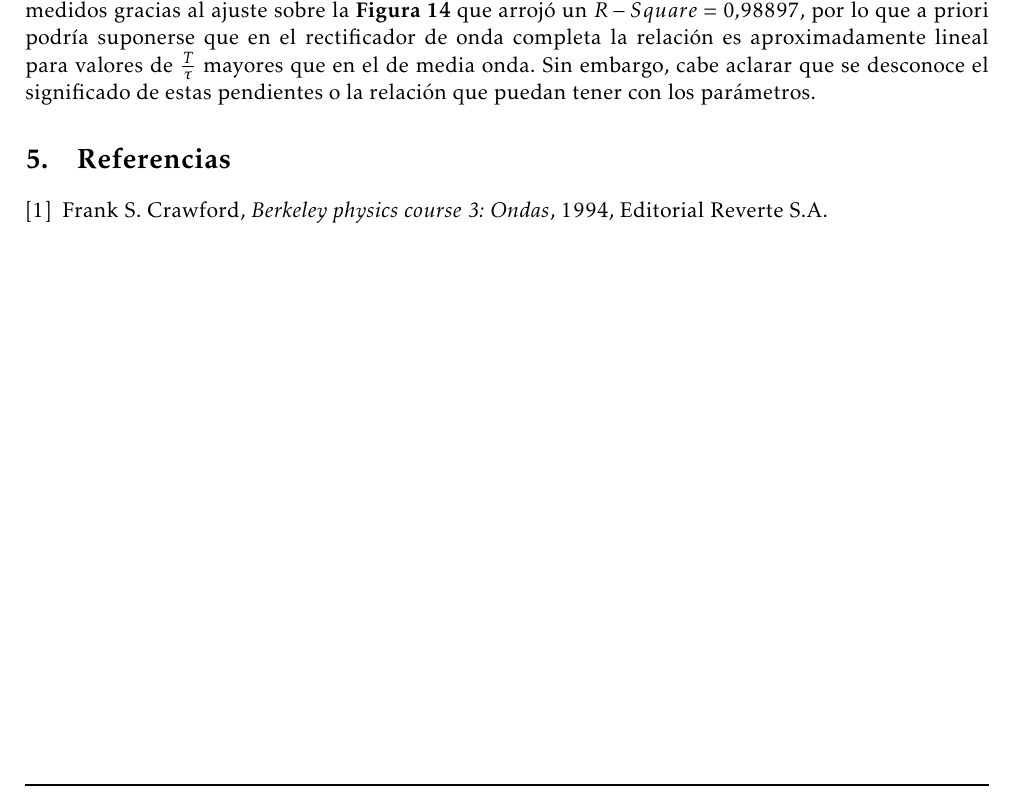
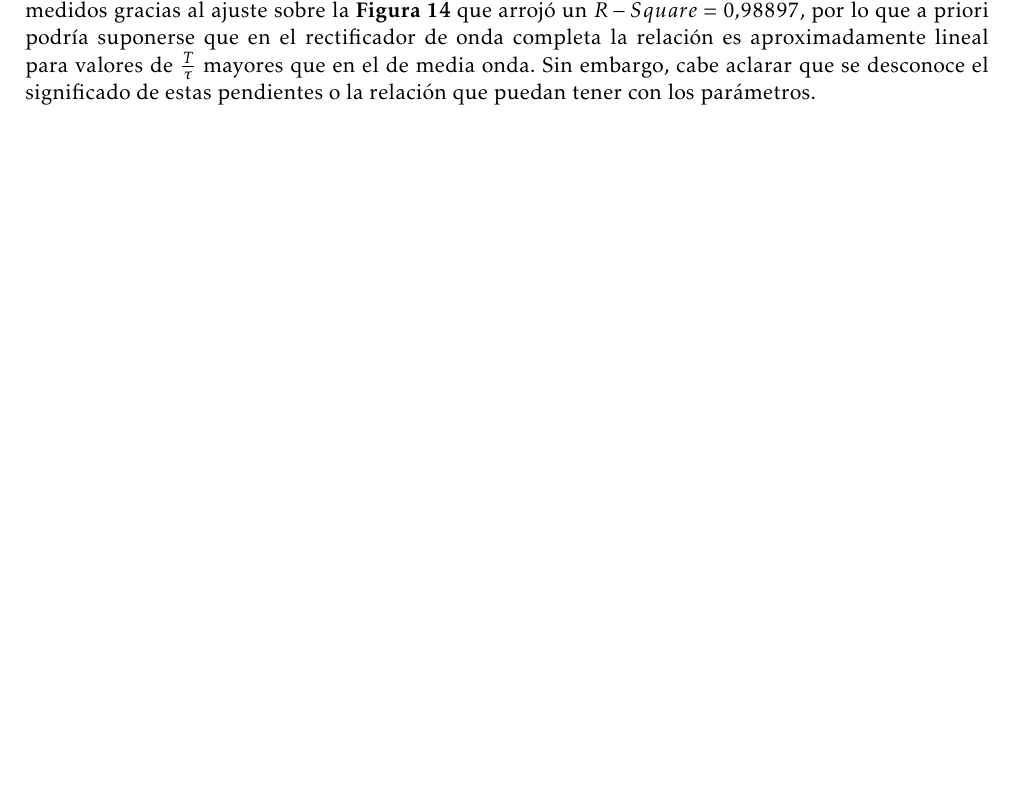
Before and after one commit to pugliese/Labo-3, a LaTeX document (Informe-4/Plantilla_Informe.tex): part of page 10 of 10, cut so that both start at the same text, the shorter picture padded with empty space. Compiled offline with pdfLaTeX.

```diff
--- a/Informe-4/Plantilla_Informe.tex
+++ b/Informe-4/Plantilla_Informe.tex
@@ -341,9 +341,9 @@
 %%%%%%%%%%%%%%%%%%%%%%%%%%%%%%%%%%%%%%%%%%%%%%%%%%%%%%%%%%%%%%%%%%%%%%%%%%%%%%%%%%%%%%%%%%%%%%%%%%%%%%%%%%%%%%%%%%%%%%%%%%%%%%%%%
 
 %Ejemplo:
-\begin{thebibliography}{1}
- \bibitem{Berkeley} Frank S. Crawford, \textit{Berkeley physics course 3: Ondas}, 1994, Editorial Reverte S.A.
-\end{thebibliography}
+%\begin{thebibliography}{1}
+ %\bibitem{Berkeley} Frank S. Crawford, \textit{Berkeley physics course 3: Ondas}, 1994, Editorial Reverte S.A.
+%\end{thebibliography}
 %Para citar: blablabla \cite{Baird}
 
 \end{document}
```
